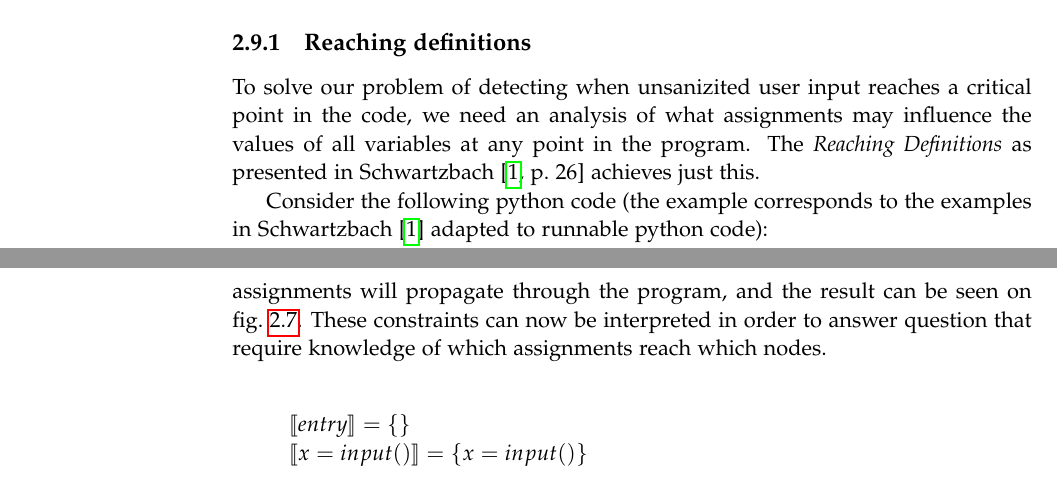
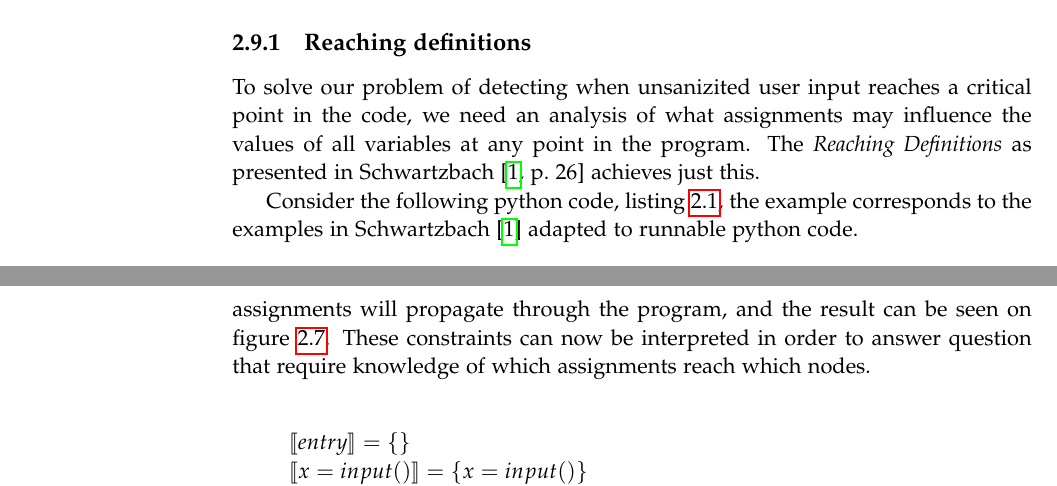
Before and after one commit to SW10IoT/report, a LaTeX thesis (master.tex, which reads sections/reaching_definitions.tex, setup/preamble.tex): two parts of pages 16 and 20 of 25, joined at a grey line, cut so that both start at the same text. Compiled offline with pdfLaTeX.

Commit message:
Added listings to cleverref and added ref in text

```diff
--- a/sections/reaching_definitions.tex
+++ b/sections/reaching_definitions.tex
@@ -2,8 +2,9 @@
 To solve our problem of detecting when unsanizited user input reaches a critical point in the code, we need an analysis of what assignments may influence the values of all variables at any point in the program.
 The \emph{Reaching Definitions} as presented in \citet[p.~26]{schwartzbach} achieves just this.
 
-Consider the following python code (the example corresponds to the examples in \citet{schwartzbach} adapted to runnable python code):
-\begin{lstlisting}[numbers=left, frame=single, linewidth=6cm]
+Consider the following python code, \cref{reaching::code}, the example corresponds to the examples in \citet{schwartzbach} adapted to runnable python code.
+
+\begin{lstlisting}[caption={Code example from \citet{schwarzbach} translated to python code.}, label=reaching::code, numbers=left, frame=single, linewidth=6cm]
 x = input()
 x = int(x)
 while x > 1:
--- a/setup/preamble.tex
+++ b/setup/preamble.tex
@@ -172,4 +172,8 @@
 	urlcolor=black,%
 	pdfstartview=FitH%
 }
+
+% Should always be loaded last
 \usepackage{cleveref}
+\crefname{listing}{listing}{listings}
+\crefname{figure}{figure}{figures}
```
